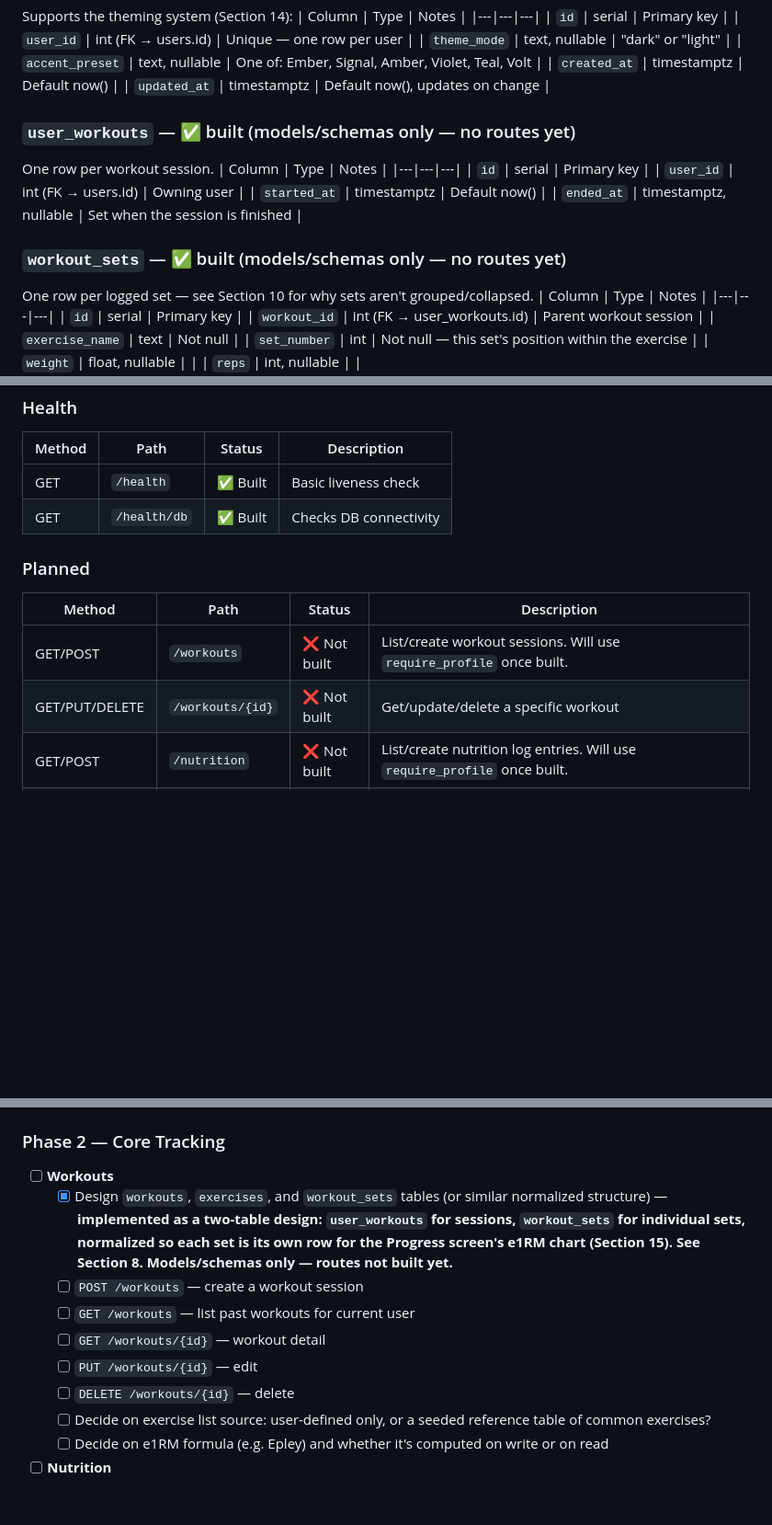
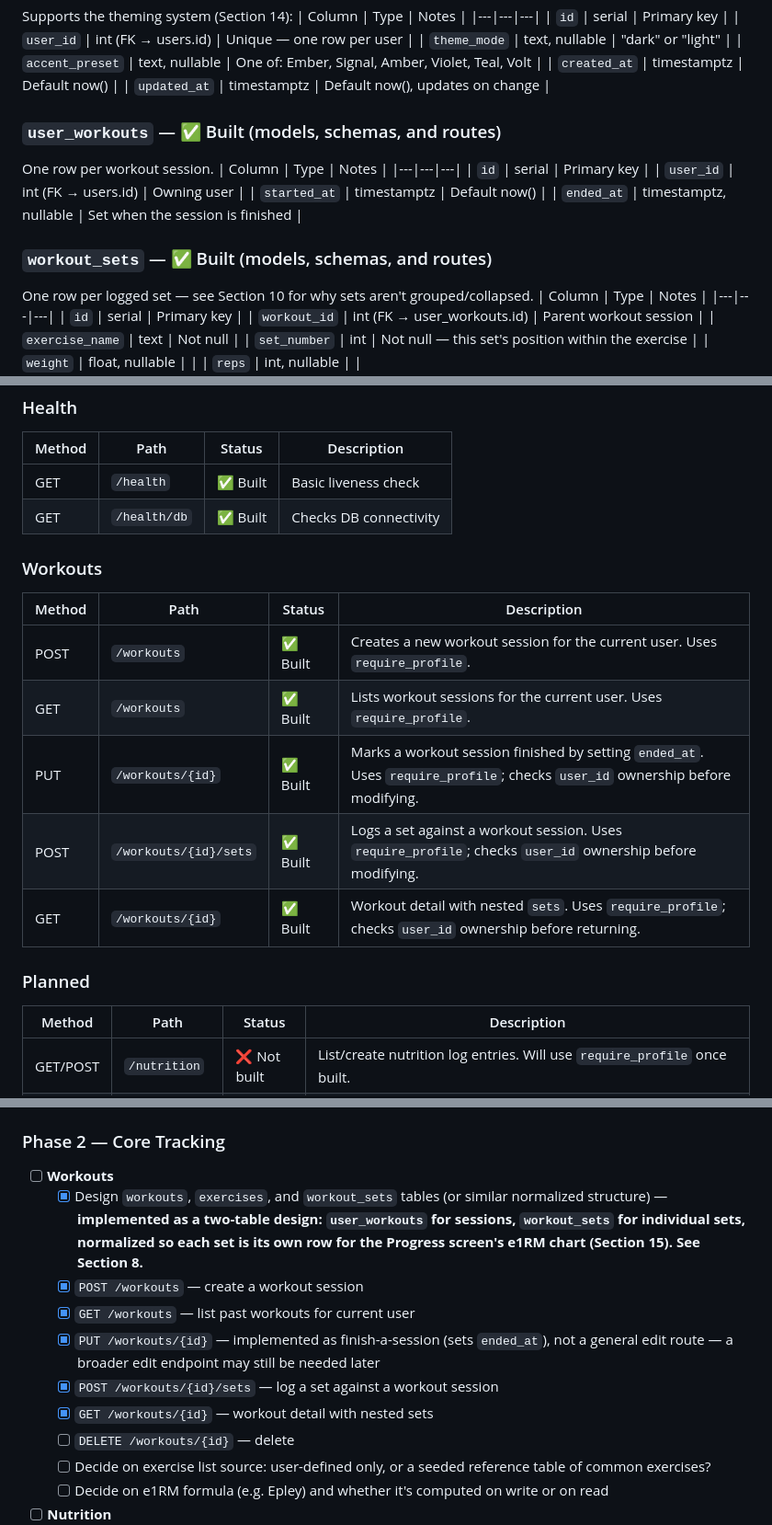
Before and after one commit to HMadan70/gymind, a Markdown page: PROJECT_STATUS.md, 3 parts joined by grey strips. Shown at 92% size. Rendered like a GitHub page; blank space fills up the shorter version.

Commit message:
docs: update PROJECT_STATUS with workout routes and known gaps

```diff
--- a/PROJECT_STATUS.md
+++ b/PROJECT_STATUS.md
@@ -171,7 +171,7 @@ Supports the theming system (Section 14):
 | `created_at` | timestamptz | Default now() |
 | `updated_at` | timestamptz | Default now(), updates on change |
 
-### `user_workouts` — ✅ built (models/schemas only — no routes yet)
+### `user_workouts` — ✅ Built (models, schemas, and routes)
 One row per workout session.
 | Column | Type | Notes |
 |---|---|---|
@@ -180,7 +180,7 @@ One row per workout session.
 | `started_at` | timestamptz | Default now() |
 | `ended_at` | timestamptz, nullable | Set when the session is finished |
 
-### `workout_sets` — ✅ built (models/schemas only — no routes yet)
+### `workout_sets` — ✅ Built (models, schemas, and routes)
 One row per logged set — see Section 10 for why sets aren't grouped/collapsed.
 | Column | Type | Notes |
 |---|---|---|
@@ -225,11 +225,18 @@ Needed for the Progress screen's body weight chart. At minimum: user_id, weight,
 | GET | `/health` | ✅ Built | Basic liveness check |
 | GET | `/health/db` | ✅ Built | Checks DB connectivity |
 
+### Workouts
+| Method | Path | Status | Description |
+|---|---|---|---|
+| POST | `/workouts` | ✅ Built | Creates a new workout session for the current user. Uses `require_profile`. |
+| GET | `/workouts` | ✅ Built | Lists workout sessions for the current user. Uses `require_profile`. |
+| PUT | `/workouts/{id}` | ✅ Built | Marks a workout session finished by setting `ended_at`. Uses `require_profile`; checks `user_id` ownership before modifying. |
+| POST | `/workouts/{id}/sets` | ✅ Built | Logs a set against a workout session. Uses `require_profile`; checks `user_id` ownership before modifying. |
+| GET | `/workouts/{id}` | ✅ Built | Workout detail with nested `sets`. Uses `require_profile`; checks `user_id` ownership before returning. |
+
 ### Planned
 | Method | Path | Status | Description |
 |---|---|---|---|
-| GET/POST | `/workouts` | ❌ Not built | List/create workout sessions. Will use `require_profile` once built. |
-| GET/PUT/DELETE | `/workouts/{id}` | ❌ Not built | Get/update/delete a specific workout |
 | GET/POST | `/nutrition` | ❌ Not built | List/create nutrition log entries. Will use `require_profile` once built. |
 | GET/POST | `/body-weight` | ❌ Not built | Log/list body weight entries for Progress chart |
 | GET | `/progress` | ❌ Not built | Aggregated stats/trends — scoped per design: body weight trend, e1RM trend per exercise, muscle-group strength summary |
@@ -283,11 +292,12 @@ Needed for the Progress screen's body weight chart. At minimum: user_id, weight,
 
 ### Phase 2 — Core Tracking
 - [ ] **Workouts**
-  - [x] Design `workouts`, `exercises`, and `workout_sets` tables (or similar normalized structure) — **implemented as a two-table design: `user_workouts` for sessions, `workout_sets` for individual sets, normalized so each set is its own row for the Progress screen's e1RM chart (Section 15). See Section 8. Models/schemas only — routes not built yet.**
-  - [ ] `POST /workouts` — create a workout session
-  - [ ] `GET /workouts` — list past workouts for current user
-  - [ ] `GET /workouts/{id}` — workout detail
-  - [ ] `PUT /workouts/{id}` — edit
+  - [x] Design `workouts`, `exercises`, and `workout_sets` tables (or similar normalized structure) — **implemented as a two-table design: `user_workouts` for sessions, `workout_sets` for individual sets, normalized so each set is its own row for the Progress screen's e1RM chart (Section 15). See Section 8.**
+  - [x] `POST /workouts` — create a workout session
+  - [x] `GET /workouts` — list past workouts for current user
+  - [x] `PUT /workouts/{id}` — implemented as finish-a-session (sets `ended_at`), not a general edit route — a broader edit endpoint may still be needed later
+  - [x] `POST /workouts/{id}/sets` — log a set against a workout session
+  - [x] `GET /workouts/{id}` — workout detail with nested sets
   - [ ] `DELETE /workouts/{id}` — delete
   - [ ] Decide on exercise list source: user-defined only, or a seeded reference table of common exercises?
   - [ ] Decide on e1RM formula (e.g. Epley) and whether it's computed on write or on read
```
Also changed, not shown: other parts of PROJECT_STATUS.md (+3 -1 lines).
